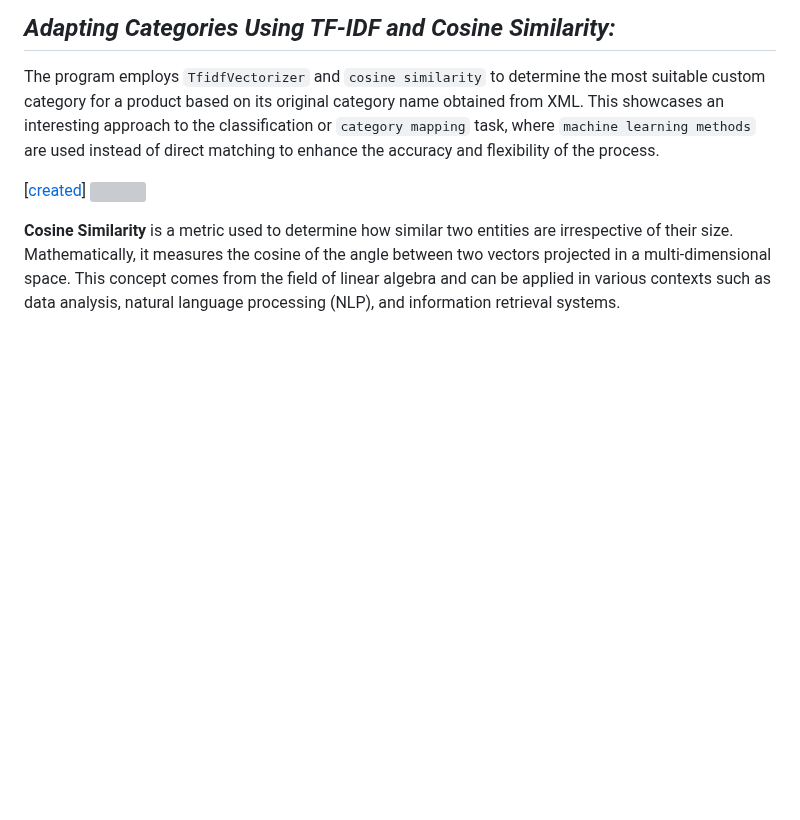
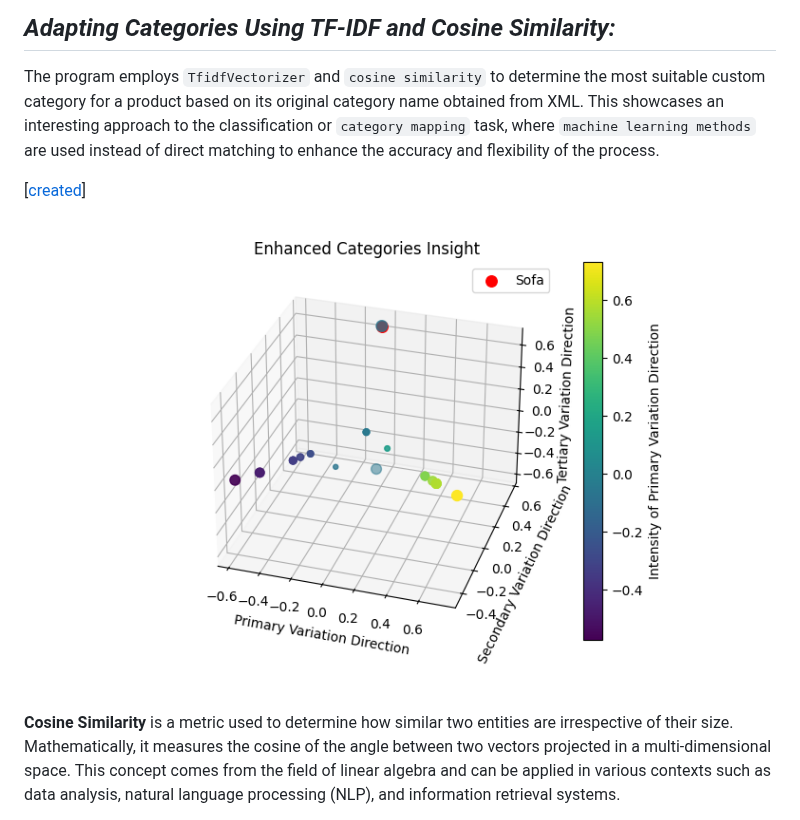
Before and after one commit to Solrikk/MagicXML, a Markdown page: README.md, the part around the change. Drawn GitHub-style; blank space fills up the shorter version; grey boxes are pictures that could not be loaded.

```diff
--- a/README.md
+++ b/README.md
@@ -50,7 +50,7 @@
 The program employs `TfidfVectorizer` and `cosine similarity` to determine the most suitable custom category for a product based on its original category name obtained from XML. This showcases an interesting approach to the classification or `category mapping` task, where `machine learning methods` are used instead of direct matching to enhance the accuracy and flexibility of the process.
 
 [[created](https://github.com/Solrikk/MagicXML/tree/main/assets/TF-IDF%20Visualization)]
-<img src="https://github.com/Solrikk/MagicXML/assets/70236693/fa5cfff9-df91-4f9e-9868-82600dbf1ccd" width="95%" />
+<img src="https://github.com/Solrikk/MagicXML/blob/main/assets/TF-IDF%20Visualization/TF-IDF%20Visualization.png" width="95%" />
 
 **Cosine Similarity** is a metric used to determine how similar two entities are irrespective of their size. Mathematically, it measures the cosine of the angle between two vectors projected in a multi-dimensional space. This concept comes from the field of linear algebra and can be applied in various contexts such as data analysis, natural language processing (NLP), and information retrieval systems.
 
```
